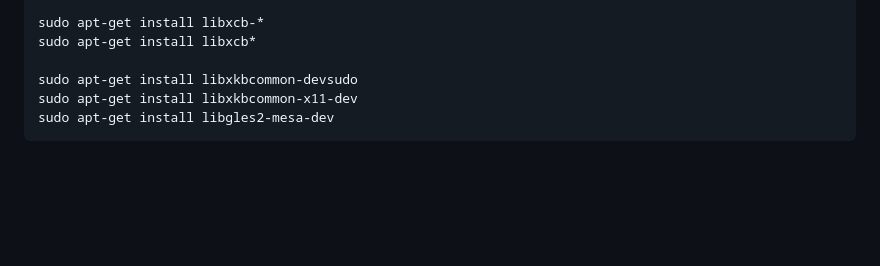
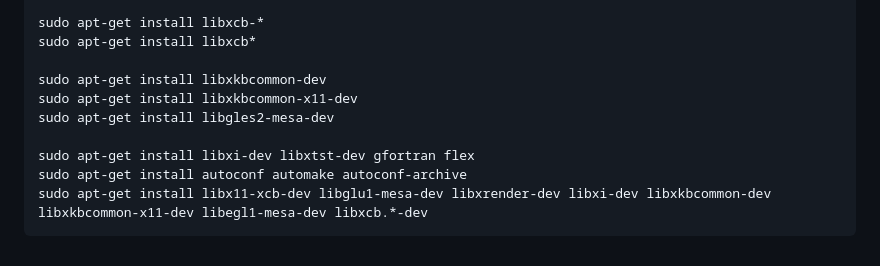
Before and after one commit to RThomas96/Medical-Image-3D-Visualisation-Software, a Markdown page: BUILDV2.md, the part around the change. GitHub-like rendering; blank space fills up the shorter version.

Commit message:
Add vcpkg instructions

````diff
--- a/BUILDV2.md
+++ b/BUILDV2.md
@@ -158,7 +158,11 @@ sudo apt-get install libx11*
 sudo apt-get install libxcb-*
 sudo apt-get install libxcb*
 
-sudo apt-get install libxkbcommon-devsudo
+sudo apt-get install libxkbcommon-dev
 sudo apt-get install libxkbcommon-x11-dev
 sudo apt-get install libgles2-mesa-dev
+
+sudo apt-get install libxi-dev libxtst-dev gfortran flex
+sudo apt-get install autoconf automake autoconf-archive
+sudo apt-get install libx11-xcb-dev libglu1-mesa-dev libxrender-dev libxi-dev libxkbcommon-dev libxkbcommon-x11-dev libegl1-mesa-dev libxcb.*-dev
 ```
````
